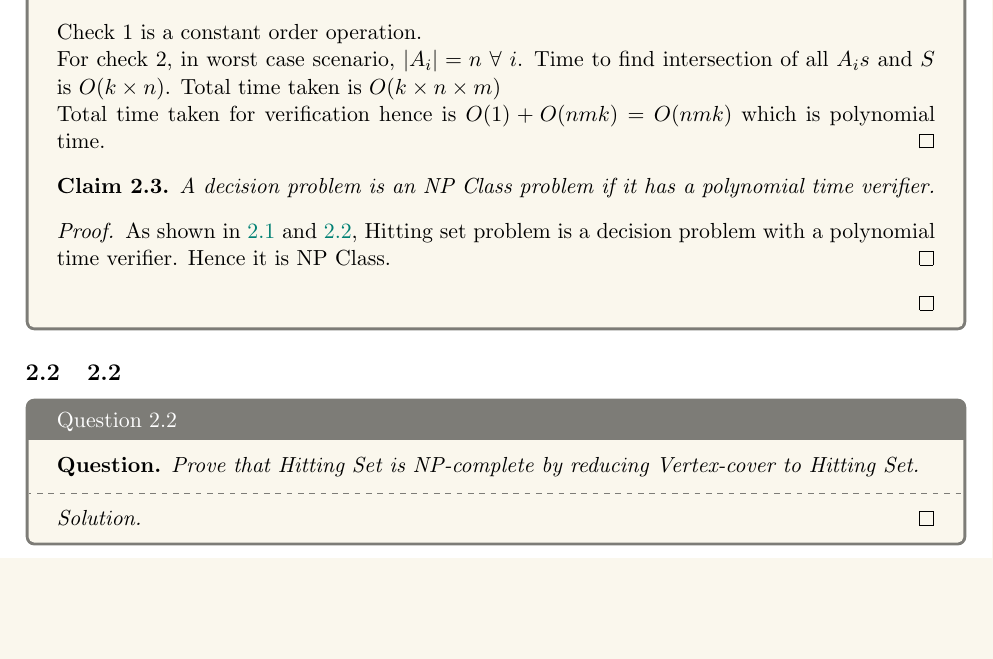
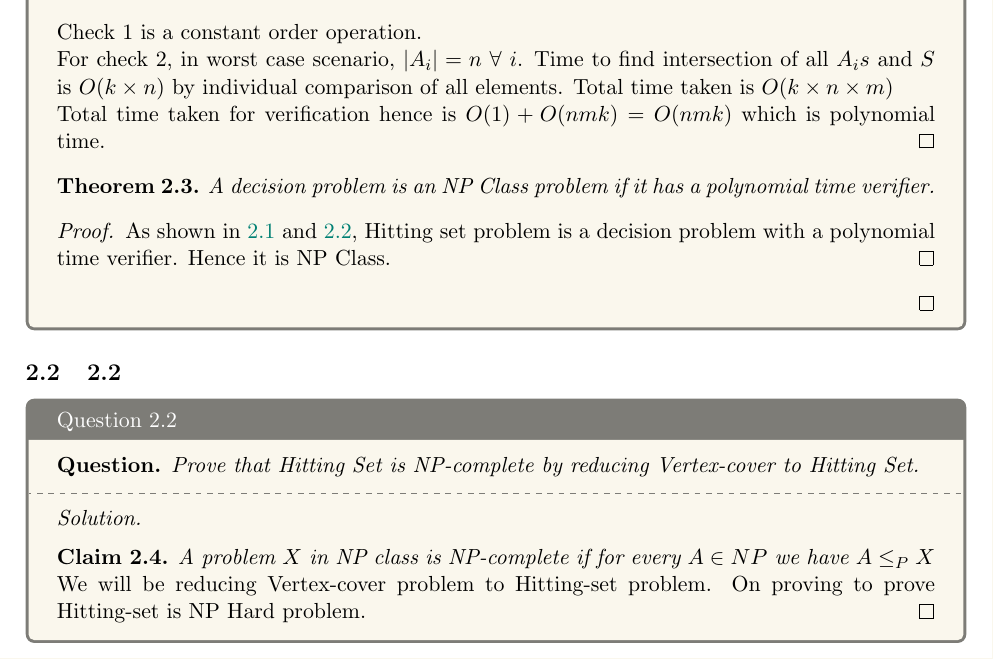
Before and after one commit to MallikaPrabhakar/COL351, a LaTeX problem sheet (Assignment4/main.tex, which reads Assignment4/21.tex, Assignment4/22.tex): part of page 3 of 4, cut so that both start at the same text, the shorter picture padded with empty space. Compiled offline with pdfLaTeX.

Commit message:
Updates from Overleaf

```diff
--- a/Assignment4/21.tex
+++ b/Assignment4/21.tex
@@ -23,13 +23,13 @@
         \item $S \cap A_i$ for all $A_i \in$ set $A_1, A_2, . . . , A_m$ is $\neq \phi$
     \end{enumerate}
     Check 1 is a constant order operation.\\
-    For check 2, in worst case scenario, $|A_i|=n \ \forall \ i$. Time to find intersection of all $A_{i}s$ and $S$ is $O(k \times n)$. Total time taken is $O(k \times n \times m)$\\
+    For check 2, in worst case scenario, $|A_i|=n \ \forall \ i$. Time to find intersection of all $A_{i}s$ and $S$ is $O(k \times n)$ by individual comparison of all elements. Total time taken is $O(k \times n \times m)$\\
     Total time taken for verification hence is $O(1)+O(nmk) = O(nmk)$ which is polynomial time.
     \end{proof}
 
-    \begin{claim}
+    \begin{theorem}
     A decision problem is an NP Class problem if it has a polynomial time verifier.
-    \end{claim}
+    \end{theorem}
     \begin{proof}
     As shown in \ref{claim:decprob} and \ref{claim:polytime}, Hitting set problem is a decision problem with a polynomial time verifier. Hence it is NP Class.
     \end{proof}
--- a/Assignment4/22.tex
+++ b/Assignment4/22.tex
@@ -5,5 +5,9 @@
     \tcblower{}
     \begin{proof}[Solution]
 
+    \begin{claim}
+    A problem $X$ in NP class is NP-complete if for every $A \in NP$ we have $A \leq_P X$
+    \end{claim}
+    We will be reducing Vertex-cover problem to Hitting-set problem. On proving  to prove Hitting-set is NP Hard problem.
     \end{proof}
 \end{solution}
```
